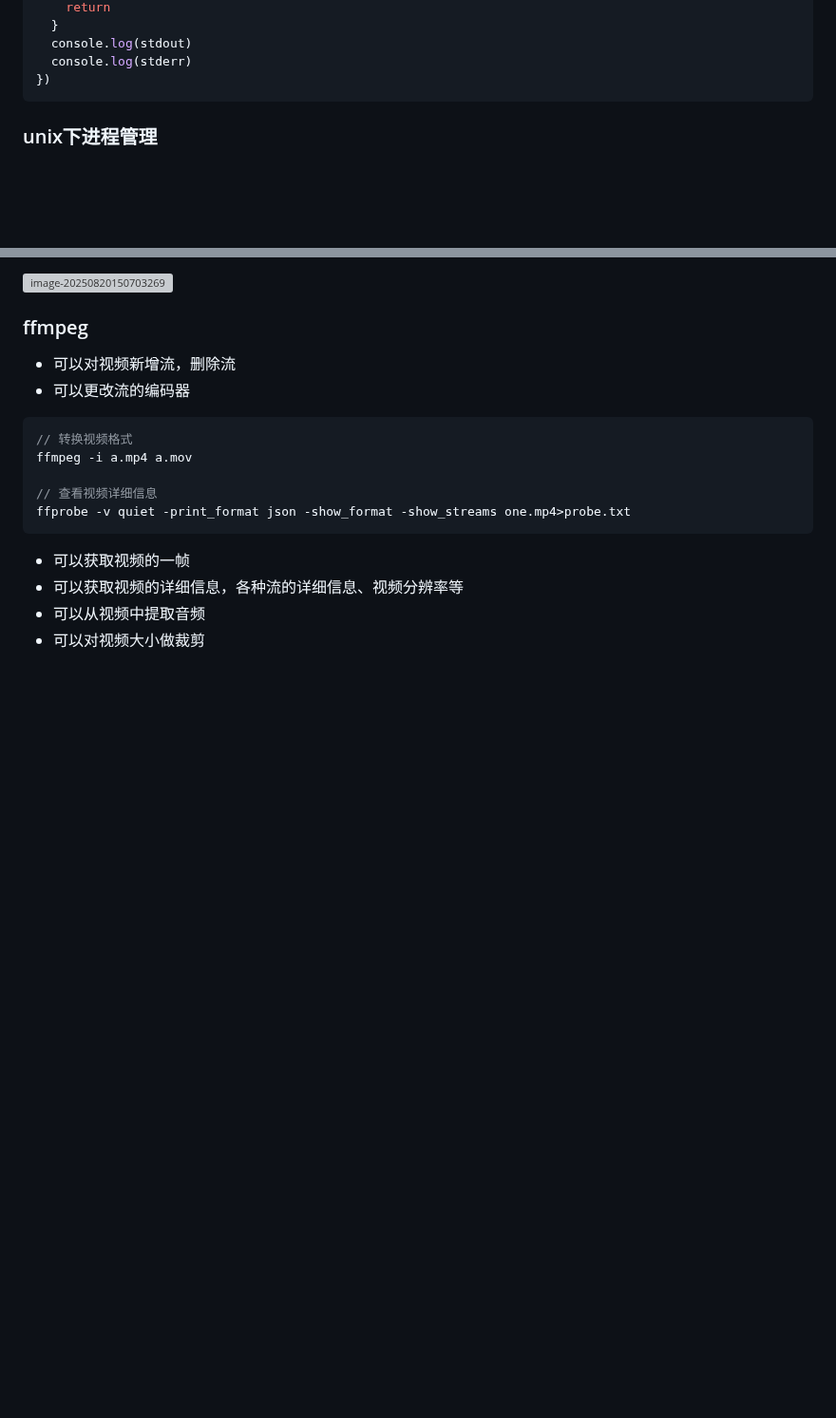
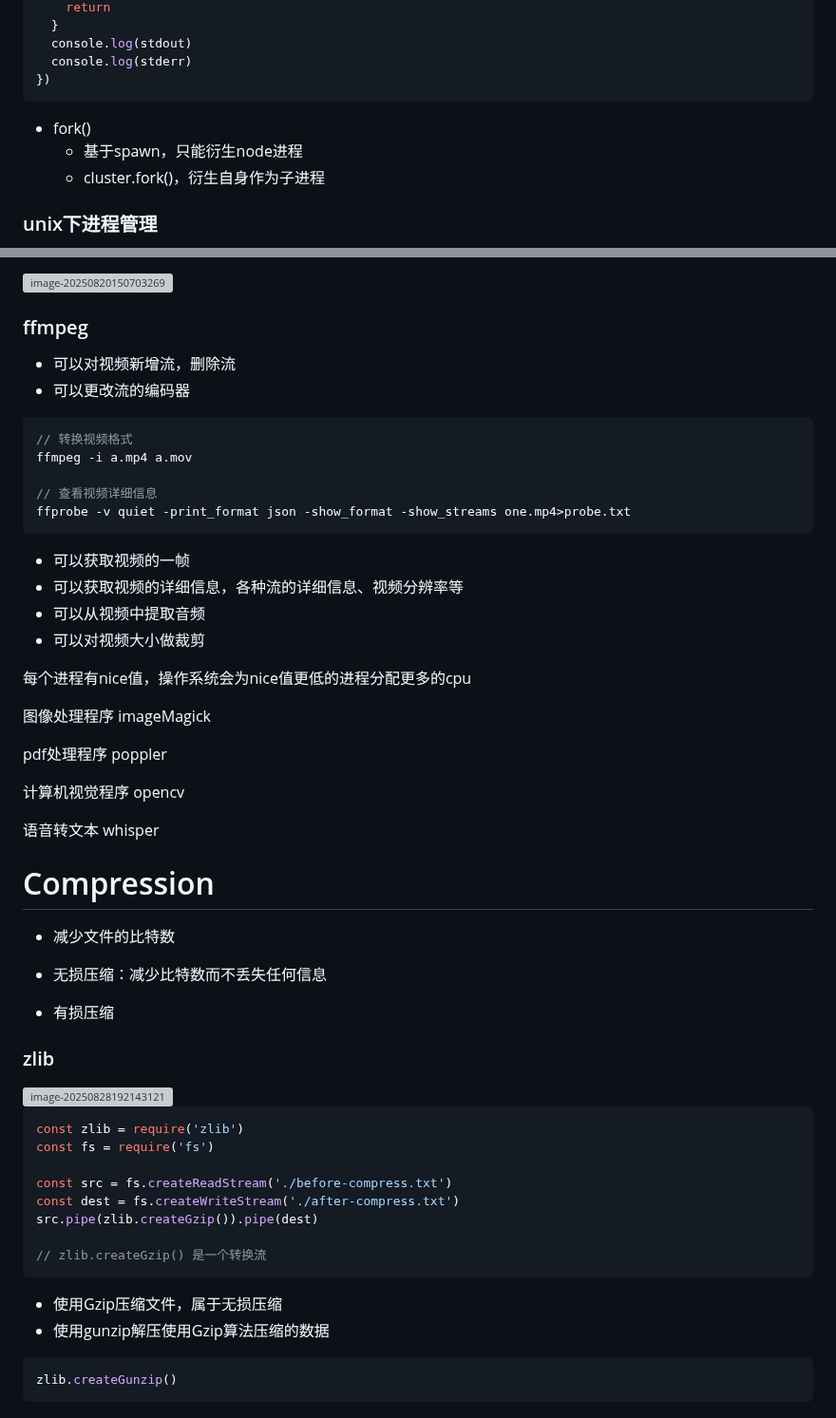
Before and after one commit to shilixiaoqiaoya/typora, a Markdown page: core concepts.md, 2 parts joined by grey strips. Shown at 95% size. Rendered like a GitHub page; blank space fills up the shorter version; grey boxes are pictures that could not be loaded.

````diff
--- a/core concepts.md
+++ b/core concepts.md
@@ -1855,6 +1855,12 @@ exec('ls -l', (err, stdout, stderr) => {
 
 
 
+- fork()
+  - 基于spawn，只能衍生node进程
+  - cluster.fork()，衍生自身作为子进程
+
+
+
 
 
 ### unix下进程管理
@@ -2292,3 +2300,54 @@ ffprobe -v quiet -print_format json -show_format -show_streams one.mp4>probe.txt
 - 可以获取视频的详细信息，各种流的详细信息、视频分辨率等
 - 可以从视频中提取音频
 - 可以对视频大小做裁剪
+
+
+
+
+
+
+
+
+
+每个进程有nice值，操作系统会为nice值更低的进程分配更多的cpu
+
+图像处理程序 imageMagick
+
+pdf处理程序 poppler
+
+计算机视觉程序 opencv
+
+语音转文本 whisper
+
+
+
+
+
+# Compression
+
+- 减少文件的比特数
+
+- 无损压缩：减少比特数而不丢失任何信息
+- 有损压缩
+
+### zlib
+
+<img src="https://cdn.jsdelivr.net/gh/shilixiaoqiaoya/pictures@master/image-20250828192143121.png" alt="image-20250828192143121" style="zoom:50%;" />
+
+```js
+const zlib = require('zlib')
+const fs = require('fs')
+
+const src = fs.createReadStream('./before-compress.txt')
+const dest = fs.createWriteStream('./after-compress.txt')
+src.pipe(zlib.createGzip()).pipe(dest)
+
+// zlib.createGzip() 是一个转换流
+```
+
+- 使用Gzip压缩文件，属于无损压缩
+- 使用gunzip解压使用Gzip算法压缩的数据
+
+```js
+zlib.createGunzip()
+```
````
Also changed, not shown: other parts of core concepts.md (+2 -0 lines).
